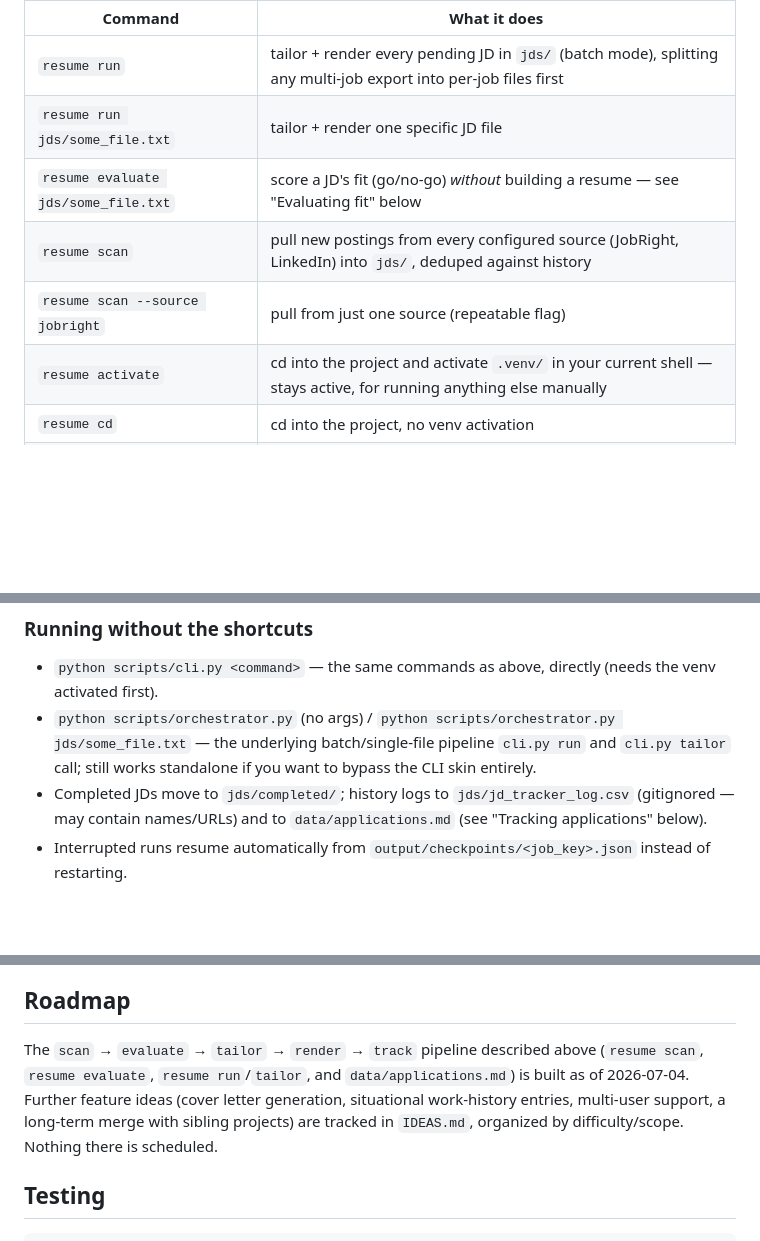
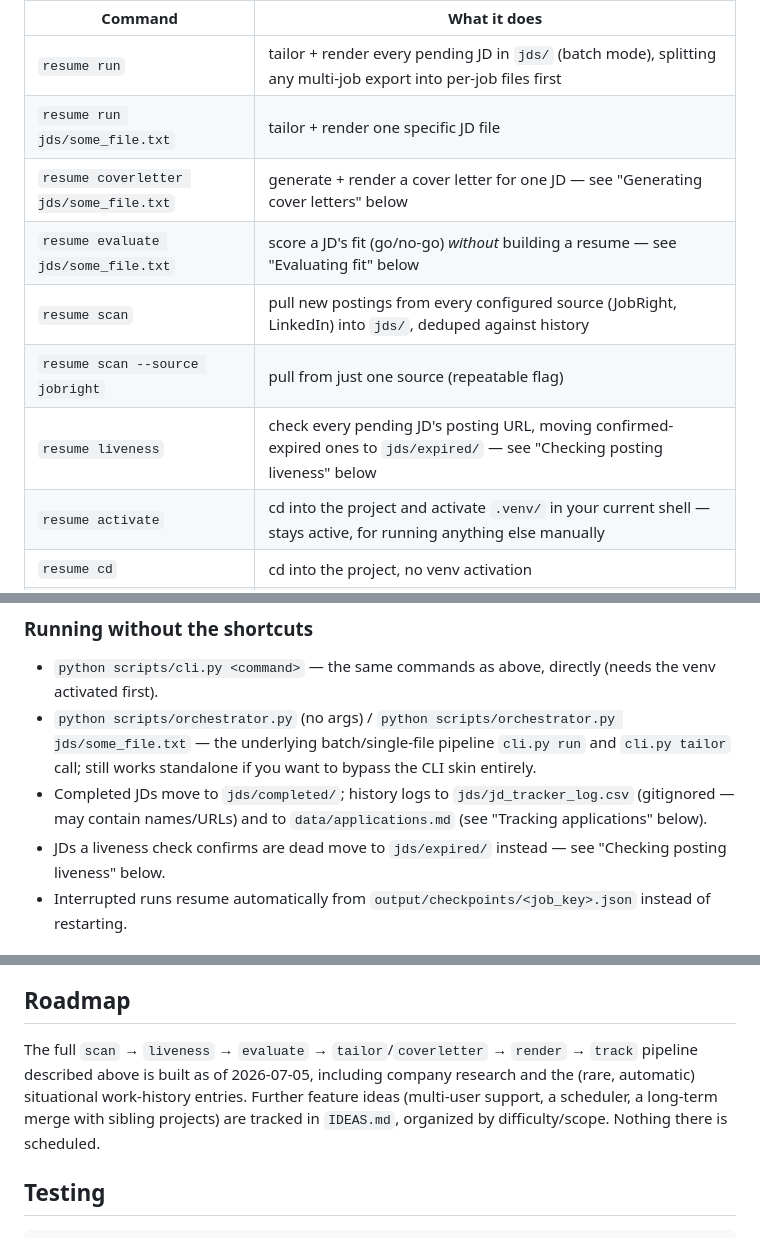
Before and after one commit to moreganooooo/resume-builder, a Markdown page: README.md, 3 parts joined by grey strips. Drawn GitHub-style; blank space fills up the shorter version.

```diff
--- a/README.md
+++ b/README.md
@@ -45,9 +45,11 @@ call `python scripts/cli.py <command>` under the hood.
 |---|---|
 | `resume run` | tailor + render every pending JD in `jds/` (batch mode), splitting any multi-job export into per-job files first |
 | `resume run jds/some_file.txt` | tailor + render one specific JD file |
+| `resume coverletter jds/some_file.txt` | generate + render a cover letter for one JD — see "Generating cover letters" below |
 | `resume evaluate jds/some_file.txt` | score a JD's fit (go/no-go) *without* building a resume — see "Evaluating fit" below |
 | `resume scan` | pull new postings from every configured source (JobRight, LinkedIn) into `jds/`, deduped against history |
 | `resume scan --source jobright` | pull from just one source (repeatable flag) |
+| `resume liveness` | check every pending JD's posting URL, moving confirmed-expired ones to `jds/expired/` — see "Checking posting liveness" below |
 | `resume activate` | cd into the project and activate `.venv/` in your current shell — stays active, for running anything else manually |
 | `resume cd` | cd into the project, no venv activation |
 | `resume test` | run the full test suite (compact: dots + summary, no app-log noise) |
@@ -74,6 +76,8 @@ source /path/to/resume-builder/scripts/resume-cli.sh
 - Completed JDs move to `jds/completed/`; history logs to
   `jds/jd_tracker_log.csv` (gitignored — may contain names/URLs) and to
   `data/applications.md` (see "Tracking applications" below).
+- JDs a liveness check confirms are dead move to `jds/expired/` instead —
+  see "Checking posting liveness" below.
 - Interrupted runs resume automatically from
   `output/checkpoints/<job_key>.json` instead of restarting.
 
@@ -135,11 +215,11 @@ read backwards). Static instances avoid that code path entirely.
 
 ## Roadmap
 
-The `scan` → `evaluate` → `tailor` → `render` → `track` pipeline described
-above (`resume scan`, `resume evaluate`, `resume run`/`tailor`, and
-`data/applications.md`) is built as of 2026-07-04. Further feature ideas
-(cover letter generation, situational work-history entries, multi-user
-support, a long-term merge with sibling projects) are tracked in
+The full `scan` → `liveness` → `evaluate` → `tailor`/`coverletter` →
+`render` → `track` pipeline described above is built as of 2026-07-05,
+including company research and the (rare, automatic) situational
+work-history entries. Further feature ideas (multi-user support, a
+scheduler, a long-term merge with sibling projects) are tracked in
 `IDEAS.md`, organized by difficulty/scope. Nothing there is scheduled.
 
 ## Testing
```
Also changed, not shown: other parts of README.md (+76 -0 lines).
